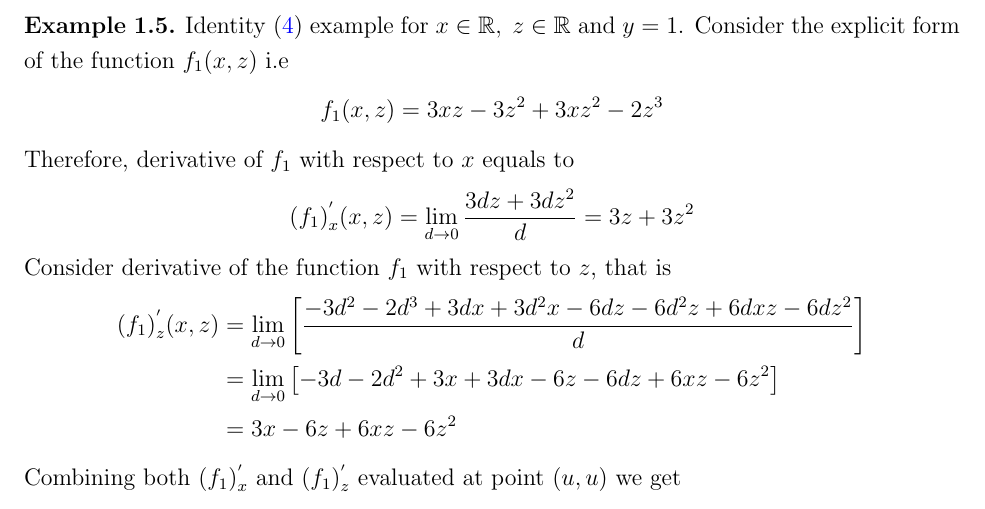
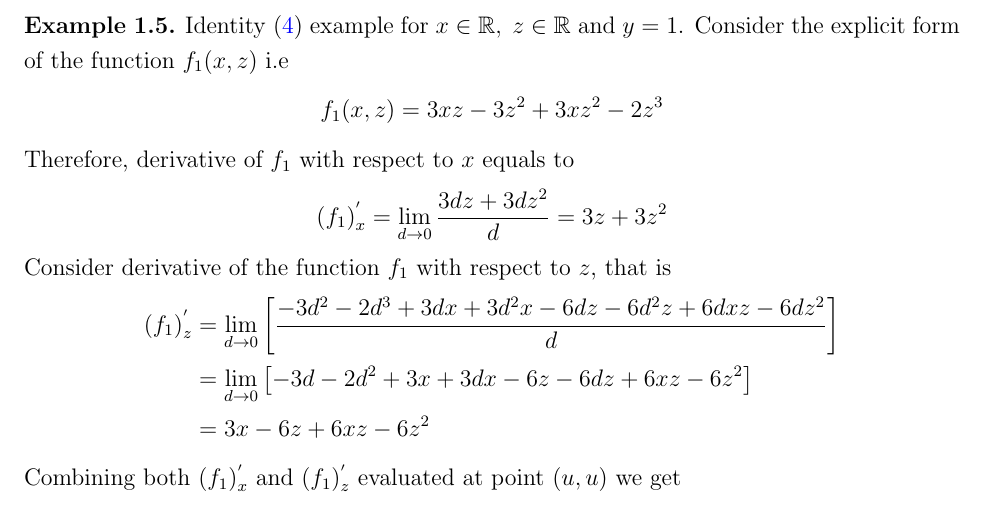
Before and after one commit to kolosovpetro/AnotherApproachToGetDerivativeOfOddPower, a LaTeX paper (src/AlternativeDerivative.tex, which reads src/sections/introduction.tex): part of page 3 of 5, cut so that both start at the same text. Compiled offline with pdfLaTeX.

Commit message:
work in progress

```diff
--- a/src/sections/introduction.tex
+++ b/src/sections/introduction.tex
@@ -84,12 +84,12 @@ in action.
     \]
     Therefore, derivative of $f_{1}$ with respect to $x$ equals to
     \[
-        (f_1)^{'}_{x} (x, z) = \lim_{d \to 0} \frac{3 d z + 3 d z^2}{d} = 3 z + 3 z^2
+        (f_1)^{'}_{x} = \lim_{d \to 0} \frac{3 d z + 3 d z^2}{d} = 3 z + 3 z^2
     \]
     Consider derivative of the function $f_1$ with respect to $z$, that is
     \begin{align*}
     (f_1)
-        ^{'}_{z} (x, z)
+        ^{'}_{z}
         &= \lim_{d \to 0} \left[\frac{-3 d^2 - 2 d^3 + 3 d x + 3 d^2 x - 6 d z - 6 d^2 z + 6 d x z - 6 d z^2}{d} \right] \\
         &= \lim_{d \to 0} \left[ -3 d - 2 d^2 + 3 x + 3 d x - 6 z - 6 d z + 6 x z - 6 z^2 \right] \\
         &=3 x - 6 z + 6 x z - 6 z^2
```
Also changed, not shown: out/AlternativeDerivative.pdf.
